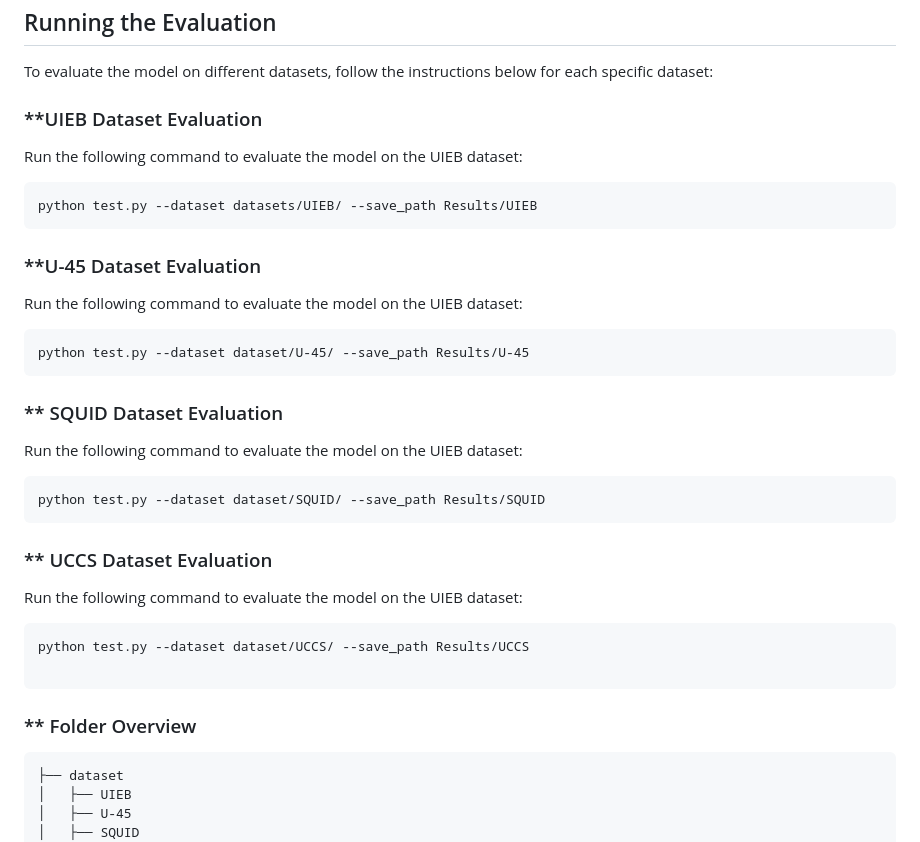
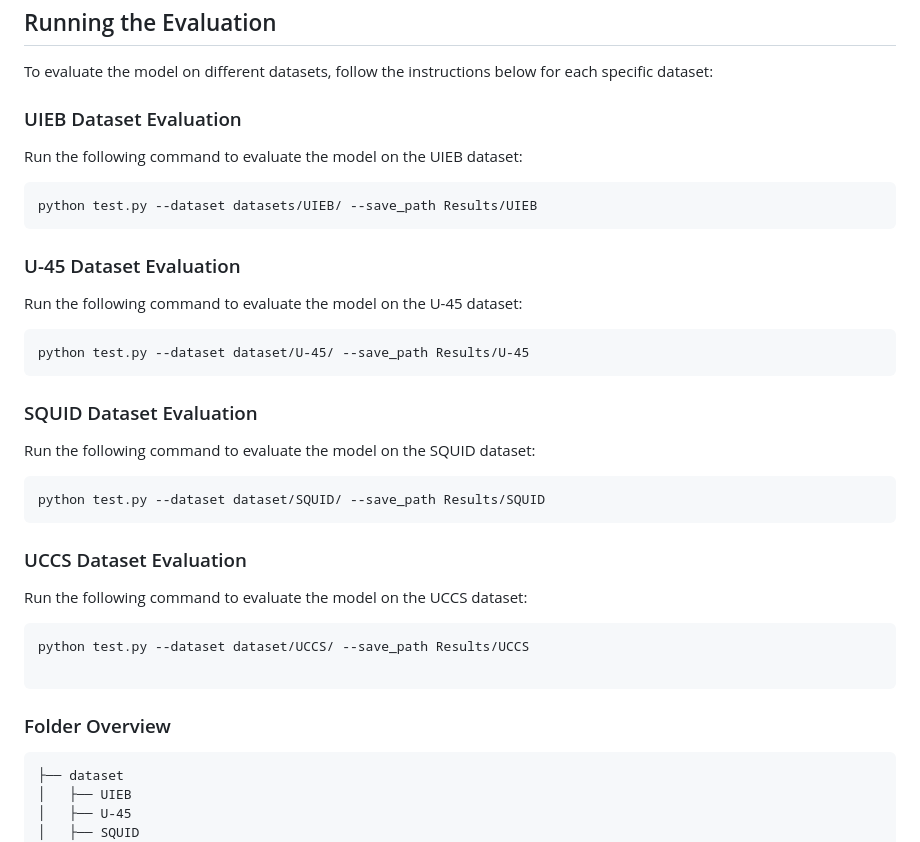
Before and after one commit to Mdraqibkhan/Spectroformer, a Markdown page: Readme.md, the part around the change. Drawn GitHub-style.

````diff
--- a/Readme.md
+++ b/Readme.md
@@ -41,29 +41,29 @@ To evaluate the model on different datasets using the provided checkpoints and s
 
 To evaluate the model on different datasets, follow the instructions below for each specific dataset:
 
-### **UIEB Dataset Evaluation
+### UIEB Dataset Evaluation
 Run the following command to evaluate the model on the UIEB dataset:
 ```
 python test.py --dataset datasets/UIEB/ --save_path Results/UIEB
 ```
 
-### **U-45 Dataset Evaluation
-Run the following command to evaluate the model on the UIEB dataset:
+###  U-45 Dataset Evaluation
+Run the following command to evaluate the model on the U-45 dataset:
 ```
 python test.py --dataset dataset/U-45/ --save_path Results/U-45
 ```
-### ** SQUID Dataset Evaluation
-Run the following command to evaluate the model on the UIEB dataset:
+### SQUID Dataset Evaluation
+Run the following command to evaluate the model on the SQUID dataset:
 ```
 python test.py --dataset dataset/SQUID/ --save_path Results/SQUID
 ```
-### ** UCCS Dataset Evaluation
-Run the following command to evaluate the model on the UIEB dataset:
+### UCCS Dataset Evaluation
+Run the following command to evaluate the model on the UCCS dataset:
 ```
 python test.py --dataset dataset/UCCS/ --save_path Results/UCCS
 
 ```
-### ** Folder Overview
+### Folder Overview
 ```
 ├── dataset
 │   ├── UIEB
````
